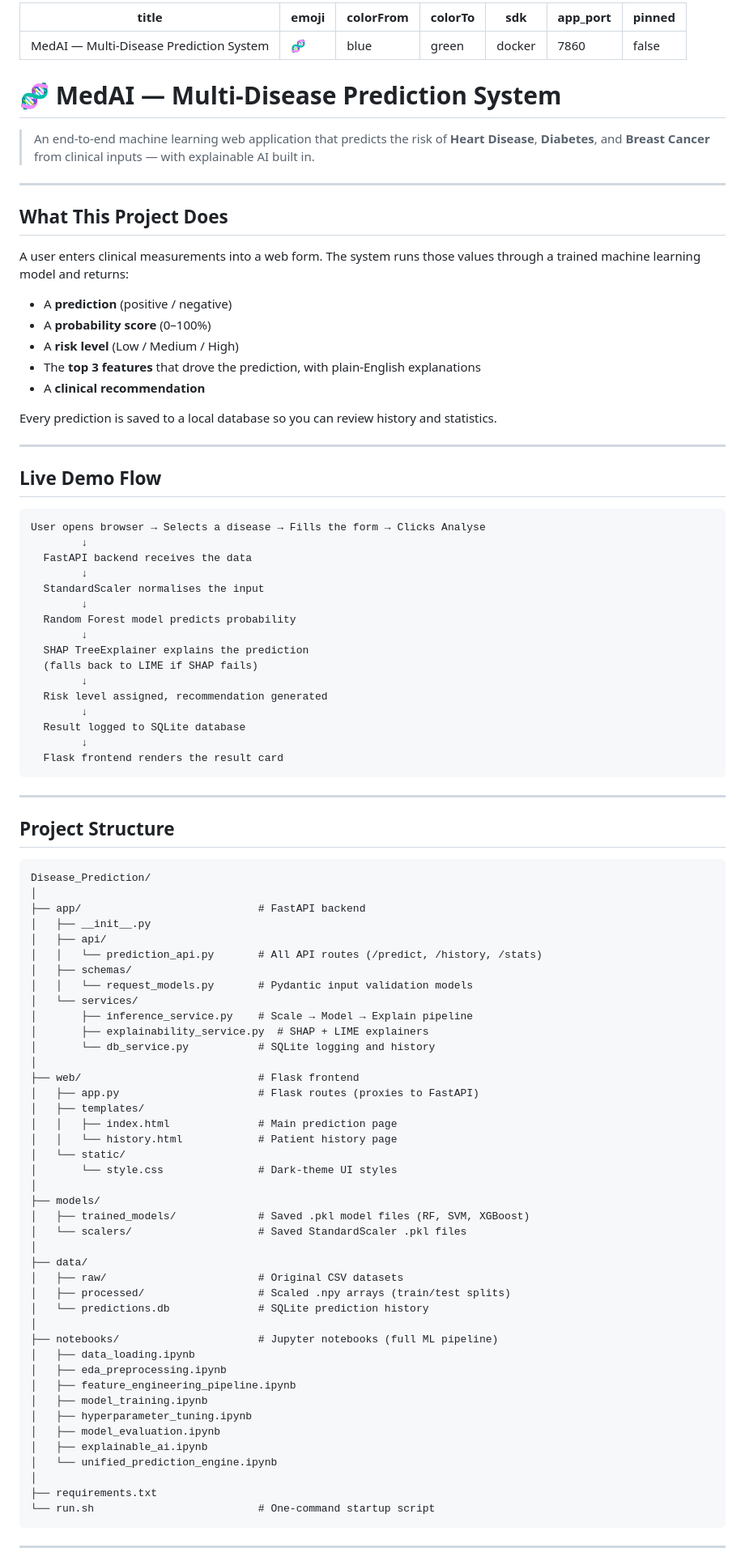
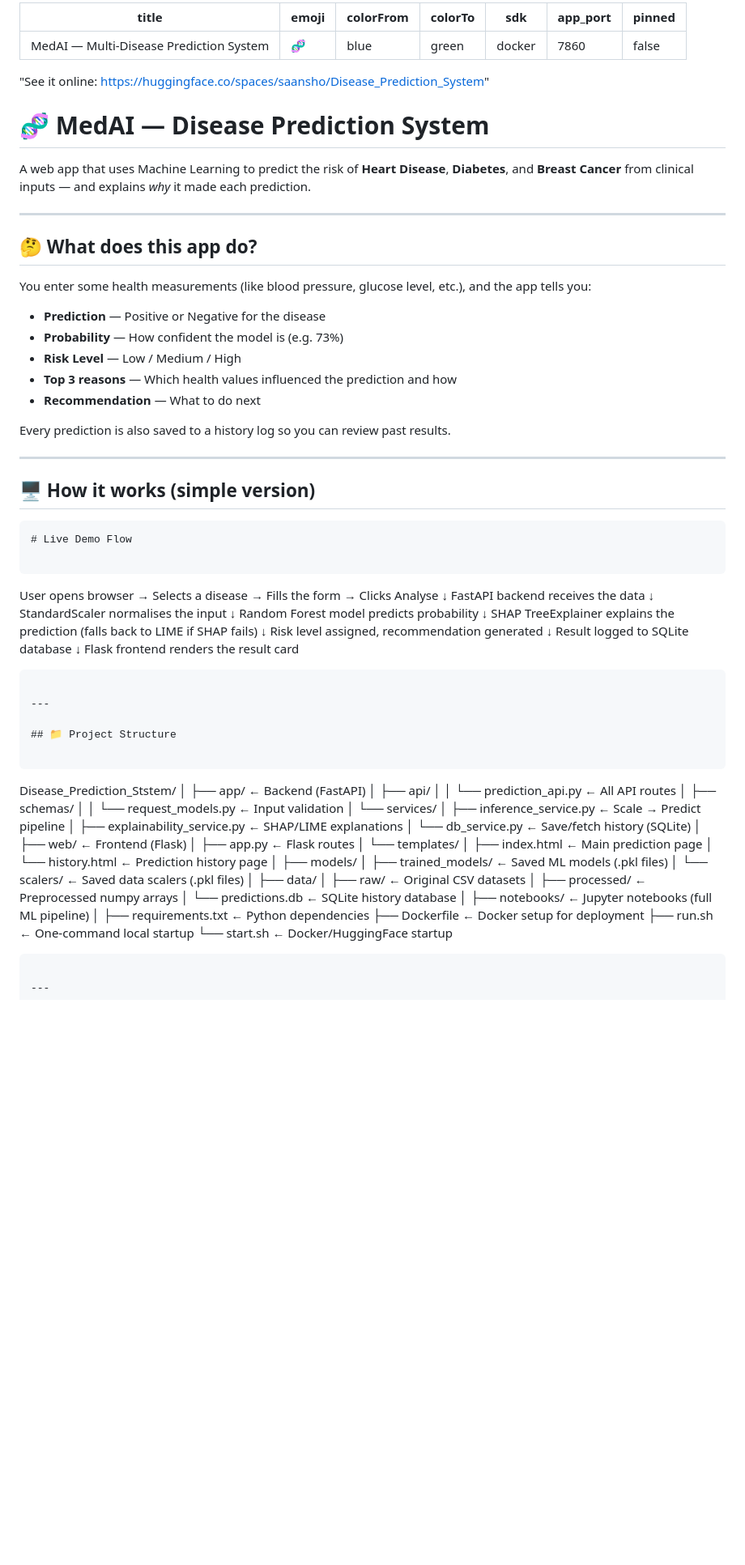
Before and after one commit to sansho-07/Disease_Prediction_System, a Markdown page: README.md, the part around one of its changes. Shown at 81% size. GitHub-like rendering; blank space fills up the shorter version.

Commit message:
Modifying README for better understanding

````diff
--- a/README.md
+++ b/README.md
@@ -8,27 +8,33 @@ app_port: 7860
 pinned: false
 ---
 
-# 🧬 MedAI — Multi-Disease Prediction System
+"See it online: https://huggingface.co/spaces/saansho/Disease_Prediction_System"
 
-> An end-to-end machine learning web application that predicts the risk of **Heart Disease**, **Diabetes**, and **Breast Cancer** from clinical inputs — with explainable AI built in.
+
+# 🧬 MedAI — Disease Prediction System
+
+A web app that uses Machine Learning to predict the risk of **Heart Disease**, **Diabetes**, and **Breast Cancer** from clinical inputs — and explains *why* it made each prediction.
 
 ---
 
-## What This Project Does
+## 🤔 What does this app do?
 
-A user enters clinical measurements into a web form. The system runs those values through a trained machine learning model and returns:
+You enter some health measurements (like blood pressure, glucose level, etc.), and the app tells you:
 
-- A **prediction** (positive / negative)
-- A **probability score** (0–100%)
-- A **risk level** (Low / Medium / High)
-- The **top 3 features** that drove the prediction, with plain-English explanations
-- A **clinical recommendation**
+- **Prediction** — Positive or Negative for the disease
+- **Probability** — How confident the model is (e.g. 73%)
+- **Risk Level** — Low / Medium / High
+- **Top 3 reasons** — Which health values influenced the prediction and how
+- **Recommendation** — What to do next
 
-Every prediction is saved to a local database so you can review history and statistics.
+Every prediction is also saved to a history log so you can review past results.
 
 ---
 
-## Live Demo Flow
+## 🖥️ How it works (simple version)
+
+```
+# Live Demo Flow
 
 ```
 User opens browser → Selects a disease → Fills the form → Clicks Analyse
@@ -51,51 +57,42 @@ User opens browser → Selects a disease → Fills the form → Clicks Analyse
 
 ---
 
-## Project Structure
+## 📁 Project Structure
 
 ```
-Disease_Prediction/
+Disease_Prediction_Ststem/
 │
-├── app/                            # FastAPI backend
-│   ├── __init__.py
+├── app/                        ← Backend (FastAPI)
 │   ├── api/
-│   │   └── prediction_api.py       # All API routes (/predict, /history, /stats)
+│   │   └── prediction_api.py   ← All API routes
 │   ├── schemas/
-│   │   └── request_models.py       # Pydantic input validation models
+│   │   └── request_models.py   ← Input validation
 │   └── services/
-│       ├── inference_service.py    # Scale → Model → Explain pipeline
-│       ├── explainability_service.py  # SHAP + LIME explainers
-│       └── db_service.py           # SQLite logging and history
+│       ├── inference_service.py    ← Scale → Predict pipeline
+│       ├── explainability_service.py  ← SHAP/LIME explanations
+│       └── db_service.py           ← Save/fetch history (SQLite)
 │
-├── web/                            # Flask frontend
-│   ├── app.py                      # Flask routes (proxies to FastAPI)
-│   ├── templates/
-│   │   ├── index.html              # Main prediction page
-│   │   └── history.html            # Patient history page
-│   └── static/
-│       └── style.css               # Dark-theme UI styles
+├── web/                        ← Frontend (Flask)
+│   ├── app.py                  ← Flask routes
+│   └── templates/
+│       ├── index.html          ← Main prediction page
+│       └── history.html        ← Prediction history page
 │
 ├── models/
-│   ├── trained_models/             # Saved .pkl model files (RF, SVM, XGBoost)
-│   └── scalers/                    # Saved StandardScaler .pkl files
+│   ├── trained_models/         ← Saved ML models (.pkl files)
+│   └── scalers/                ← Saved data scalers (.pkl files)
 │
 ├── data/
-│   ├── raw/                        # Original CSV datasets
-│   ├── processed/                  # Scaled .npy arrays (train/test splits)
-│   └── predictions.db              # SQLite prediction history
+│   ├── raw/                    ← Original CSV datasets
+│   ├── processed/              ← Preprocessed numpy arrays
+│   └── predictions.db          ← SQLite history database
 │
-├── notebooks/                      # Jupyter notebooks (full ML pipeline)
-│   ├── data_loading.ipynb
-│   ├── eda_preprocessing.ipynb
-│   ├── feature_engineering_pipeline.ipynb
-│   ├── model_training.ipynb
-│   ├── hyperparameter_tuning.ipynb
-│   ├── model_evaluation.ipynb
-│   ├── explainable_ai.ipynb
-│   └── unified_prediction_engine.ipynb
+├── notebooks/                  ← Jupyter notebooks (full ML pipeline)
 │
-├── requirements.txt
-└── run.sh                          # One-command startup script
+├── requirements.txt            ← Python dependencies
+├── Dockerfile                  ← Docker setup for deployment
+├── run.sh                      ← One-command local startup
+└── start.sh                    ← Docker/HuggingFace startup
 ```
 
 ---
````
Also changed, not shown: other parts of README.md (+129 -250 lines).
